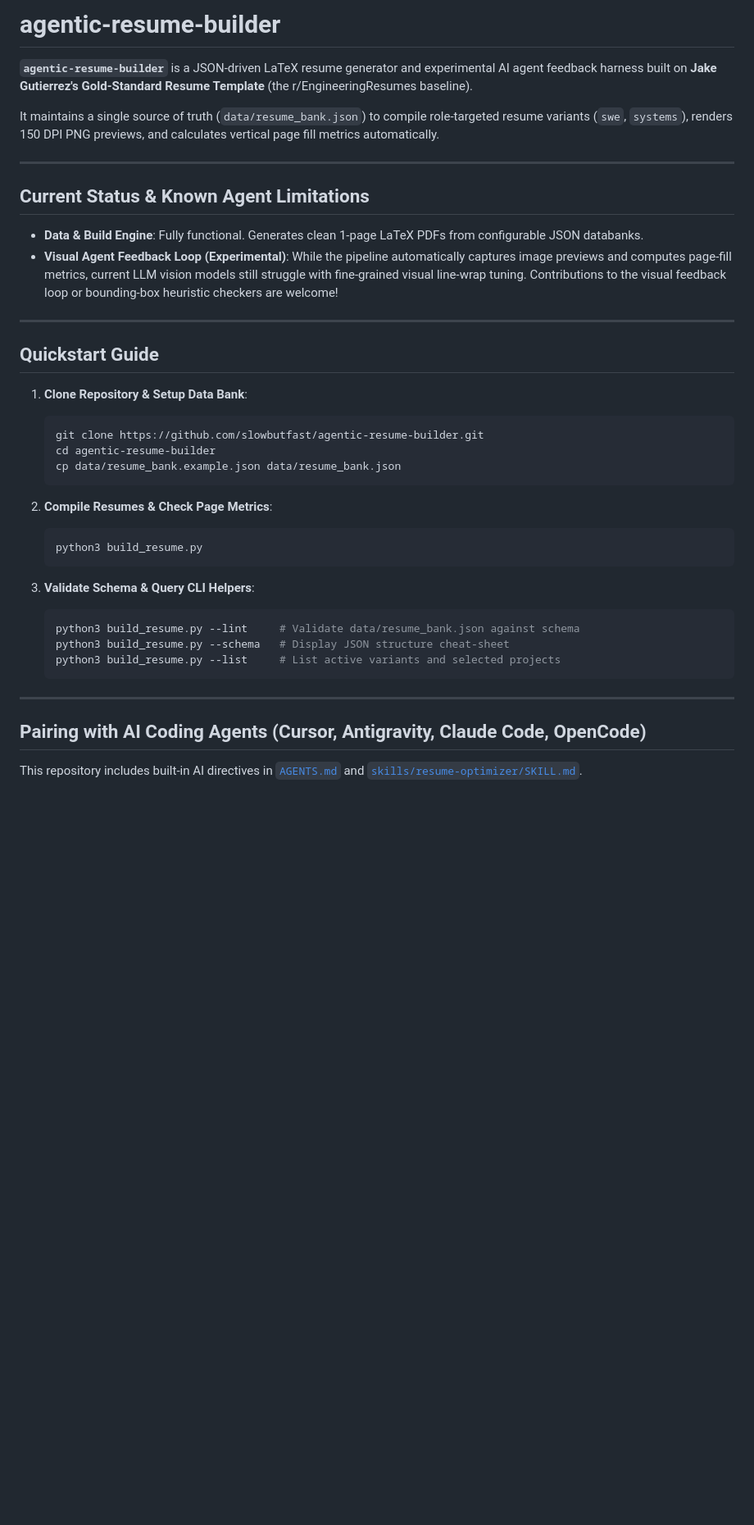
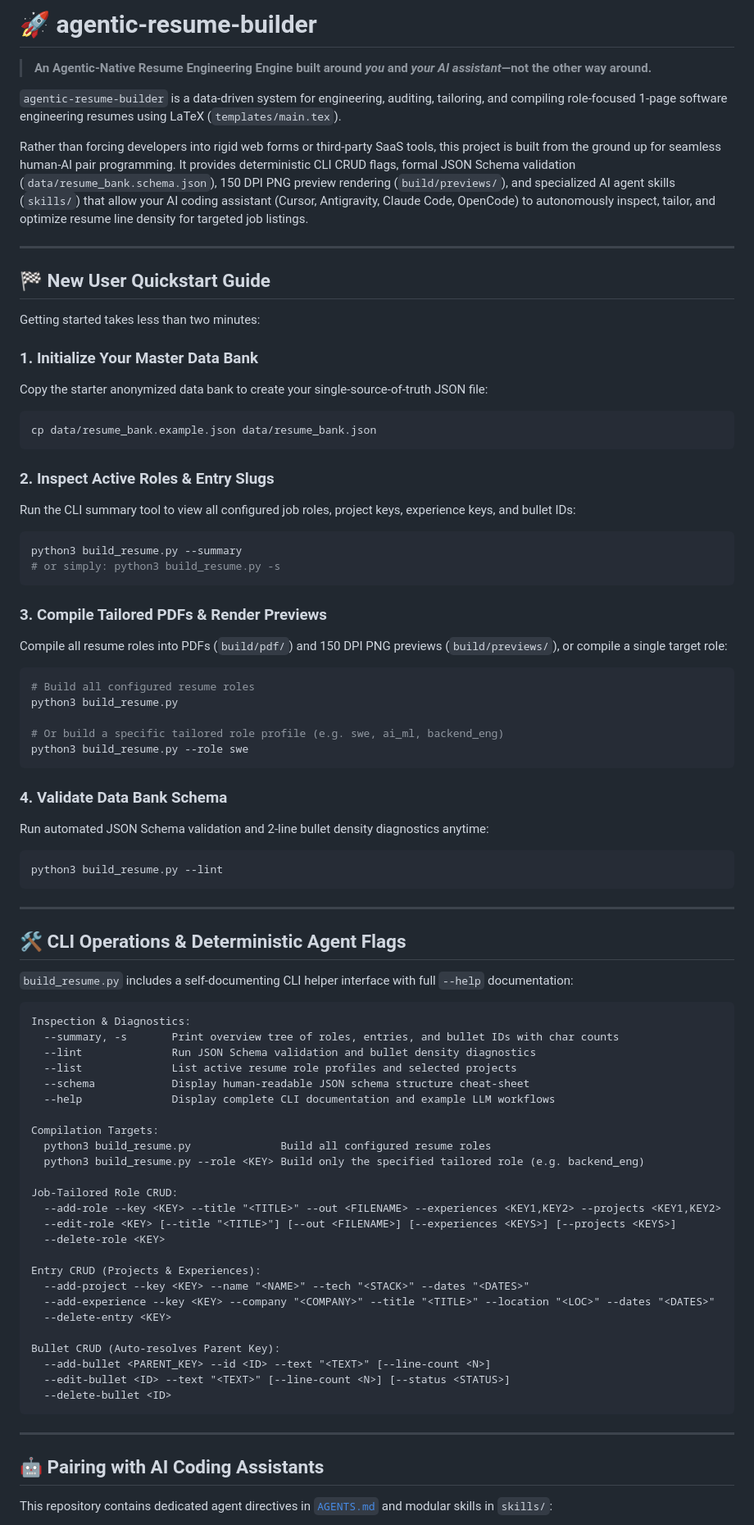
Before and after one commit to slowbutfast/agentic-resume-builder, a Markdown page: README.md, the part around one of its changes. Shown at 82% size. Drawn GitHub-style; blank space fills up the shorter version.

````diff
--- a/README.md
+++ b/README.md
@@ -1,42 +1,83 @@
-# agentic-resume-builder
+# 🚀 agentic-resume-builder
 
-**`agentic-resume-builder`** is a JSON-driven LaTeX resume generator and experimental AI agent feedback harness built on **Jake Gutierrez's Gold-Standard Resume Template** (the r/EngineeringResumes baseline).
+> **An Agentic-Native Resume Engineering Engine built around *you* and *your AI assistant*—not the other way around.**
 
-It maintains a single source of truth (`data/resume_bank.json`) to compile role-targeted resume variants (`swe`, `systems`), renders 150 DPI PNG previews, and calculates vertical page fill metrics automatically.
+`agentic-resume-builder` is a data-driven system for engineering, auditing, tailoring, and compiling role-focused 1-page software engineering resumes using LaTeX (`templates/main.tex`).
+
+Rather than forcing developers into rigid web forms or third-party SaaS tools, this project is built from the ground up for seamless human-AI pair programming. It provides deterministic CLI CRUD flags, formal JSON Schema validation (`data/resume_bank.schema.json`), 150 DPI PNG preview rendering (`build/previews/`), and specialized AI agent skills (`skills/`) that allow your AI coding assistant (Cursor, Antigravity, Claude Code, OpenCode) to autonomously inspect, tailor, and optimize resume line density for targeted job listings.
 
 ---
 
-## Current Status & Known Agent Limitations
+## 🏁 New User Quickstart Guide
 
-- **Data & Build Engine**: Fully functional. Generates clean 1-page LaTeX PDFs from configurable JSON databanks.
-- **Visual Agent Feedback Loop (Experimental)**: While the pipeline automatically captures image previews and computes page-fill metrics, current LLM vision models still struggle with fine-grained visual line-wrap tuning. Contributions to the visual feedback loop or bounding-box heuristic checkers are welcome!
+Getting started takes less than two minutes:
+
+### 1. Initialize Your Master Data Bank
+Copy the starter anonymized data bank to create your single-source-of-truth JSON file:
+```bash
+cp data/resume_bank.example.json data/resume_bank.json
+```
+
+### 2. Inspect Active Roles & Entry Slugs
+Run the CLI summary tool to view all configured job roles, project keys, experience keys, and bullet IDs:
+```bash
+python3 build_resume.py --summary
+# or simply: python3 build_resume.py -s
+```
+
+### 3. Compile Tailored PDFs & Render Previews
+Compile all resume roles into PDFs (`build/pdf/`) and 150 DPI PNG previews (`build/previews/`), or compile a single target role:
+```bash
+# Build all configured resume roles
+python3 build_resume.py
+
+# Or build a specific tailored role profile (e.g. swe, ai_ml, backend_eng)
+python3 build_resume.py --role swe
+```
+
+### 4. Validate Data Bank Schema
+Run automated JSON Schema validation and 2-line bullet density diagnostics anytime:
+```bash
+python3 build_resume.py --lint
+```
 
 ---
 
-## Quickstart Guide
+## 🛠️ CLI Operations & Deterministic Agent Flags
 
-1. **Clone Repository & Setup Data Bank**:
-   ```bash
-   git clone https://github.com/slowbutfast/agentic-resume-builder.git
-   cd agentic-resume-builder
-   cp data/resume_bank.example.json data/resume_bank.json
-   ```
+`build_resume.py` includes a self-documenting CLI helper interface with full `--help` documentation:
 
-2. **Compile Resumes & Check Page Metrics**:
-   ```bash
-   python3 build_resume.py
-   ```
+```text
+Inspection & Diagnostics:
+  --summary, -s       Print overview tree of roles, entries, and bullet IDs with char counts
+  --lint              Run JSON Schema validation and bullet density diagnostics
+  --list              List active resume role profiles and selected projects
+  --schema            Display human-readable JSON schema structure cheat-sheet
+  --help              Display complete CLI documentation and example LLM workflows
 
-3. **Validate Schema & Query CLI Helpers**:
-   ```bash
-   python3 build_resume.py --lint     # Validate data/resume_bank.json against schema
-   python3 build_resume.py --schema   # Display JSON structure cheat-sheet
-   python3 build_resume.py --list     # List active variants and selected projects
-   ```
+Compilation Targets:
+  python3 build_resume.py              Build all configured resume roles
+  python3 build_resume.py --role <KEY> Build only the specified tailored role (e.g. backend_eng)
+
+Job-Tailored Role CRUD:
+  --add-role --key <KEY> --title "<TITLE>" --out <FILENAME> --experiences <KEY1,KEY2> --projects <KEY1,KEY2>
+  --edit-role <KEY> [--title "<TITLE>"] [--out <FILENAME>] [--experiences <KEYS>] [--projects <KEYS>]
+  --delete-role <KEY>
+
+Entry CRUD (Projects & Experiences):
+  --add-project --key <KEY> --name "<NAME>" --tech "<STACK>" --dates "<DATES>"
+  --add-experience --key <KEY> --company "<COMPANY>" --title "<TITLE>" --location "<LOC>" --dates "<DATES>"
+  --delete-entry <KEY>
+
+Bullet CRUD (Auto-resolves Parent Key):
+  --add-bullet <PARENT_KEY> --id <ID> --text "<TEXT>" [--line-count <N>]
+  --edit-bullet <ID> --text "<TEXT>" [--line-count <N>] [--status <STATUS>]
+  --delete-bullet <ID>
+```
 
 ---
 
-## Pairing with AI Coding Agents (Cursor, Antigravity, Claude Code, OpenCode)
+## 🤖 Pairing with AI Coding Assistants
 
-This repository includes built-in AI directives in [`AGENTS.md`](AGENTS.md) and [`skills/resume-optimizer/SKILL.md`](skills/resume-optimizer/SKILL.md).
+This repository contains dedicated agent directives in [`AGENTS.md`](AGENTS.md) and modular skills in `skills/`:
 
````
Also changed, not shown: other parts of README.md (+43 -12 lines).
